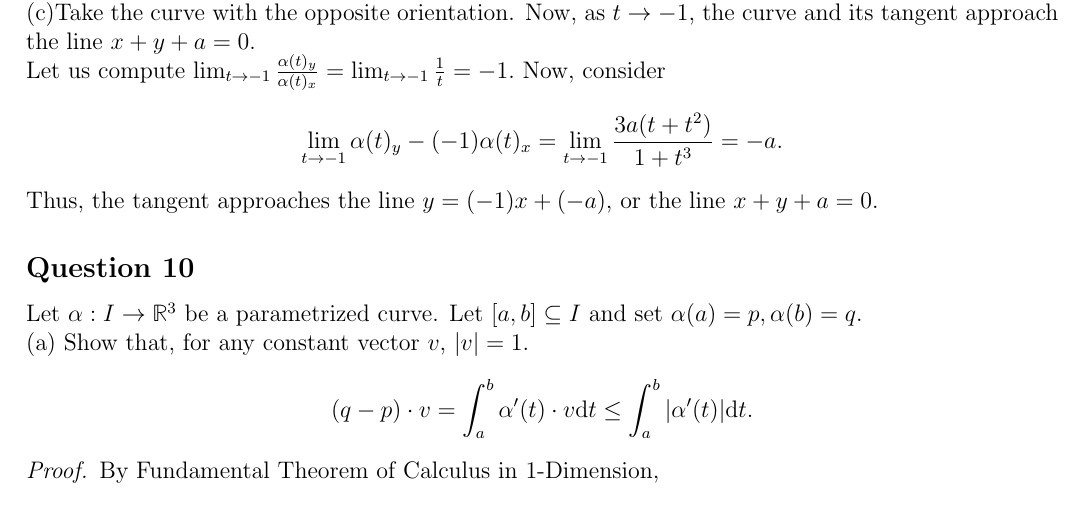
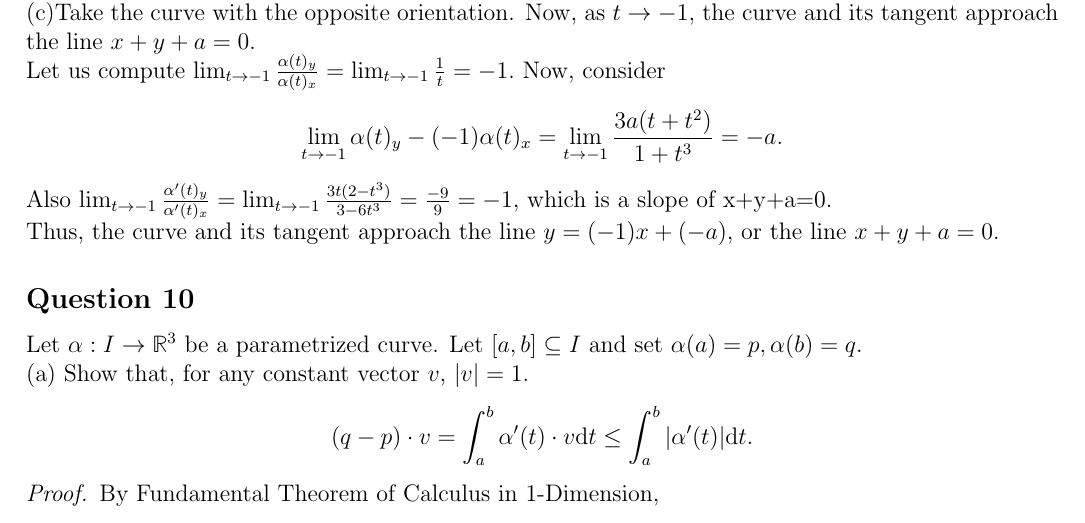
Before and after one commit to SyxP/8ProblemsAWeek, a LaTeX problem sheet (HW 1/HW1.tex): part of page 3 of 6, cut so that both start at the same text. Compiled offline with pdfLaTeX.

Commit message:
Update HW1.tex

```diff
--- a/HW 1/HW1.tex
+++ b/HW 1/HW1.tex
@@ -164,7 +164,10 @@ and its tangent approach the line $x + y + a = 0$.
 
 Let us compute $\lim_{t\to -1}\frac {\alpha(t)_y}{\alpha(t)_x} = \lim_{t\to -1} \frac 1t = -1.$
 Now, consider $$\lim_{t \to -1} \alpha(t)_y - (-1)\alpha(t)_x = \lim_{t\to -1} \frac{3a(t + t^2)}{1 + t^3} = -a.$$
-Thus, the tangent approaches the line $y = (-1)x + (-a)$, or the line $x + y + a = 0.$
+
+Also $\lim_{t\to -1}\frac {\alpha'(t)_y}{\alpha'(t)_x} = \lim_{t\to -1} \frac{3t(2-t^3)}{3-6t^3} = \frac{-9}{9}=-1$, which is a slope of x+y+a=0.
+
+Thus, the curve and its tangent approach the line $y = (-1)x + (-a)$, or the line $x + y + a = 0.$
 
 \subsection*{Question 10}
 
```
